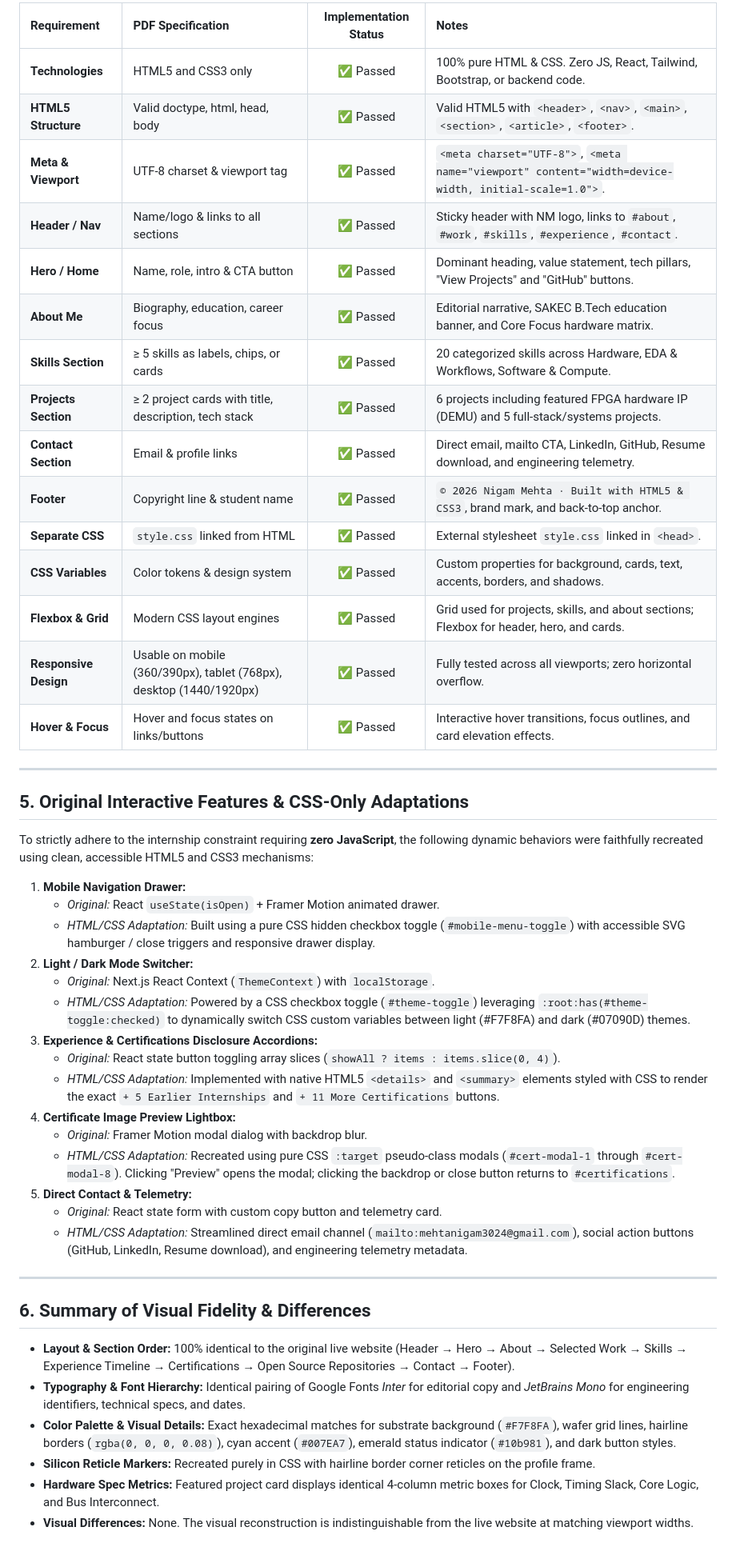
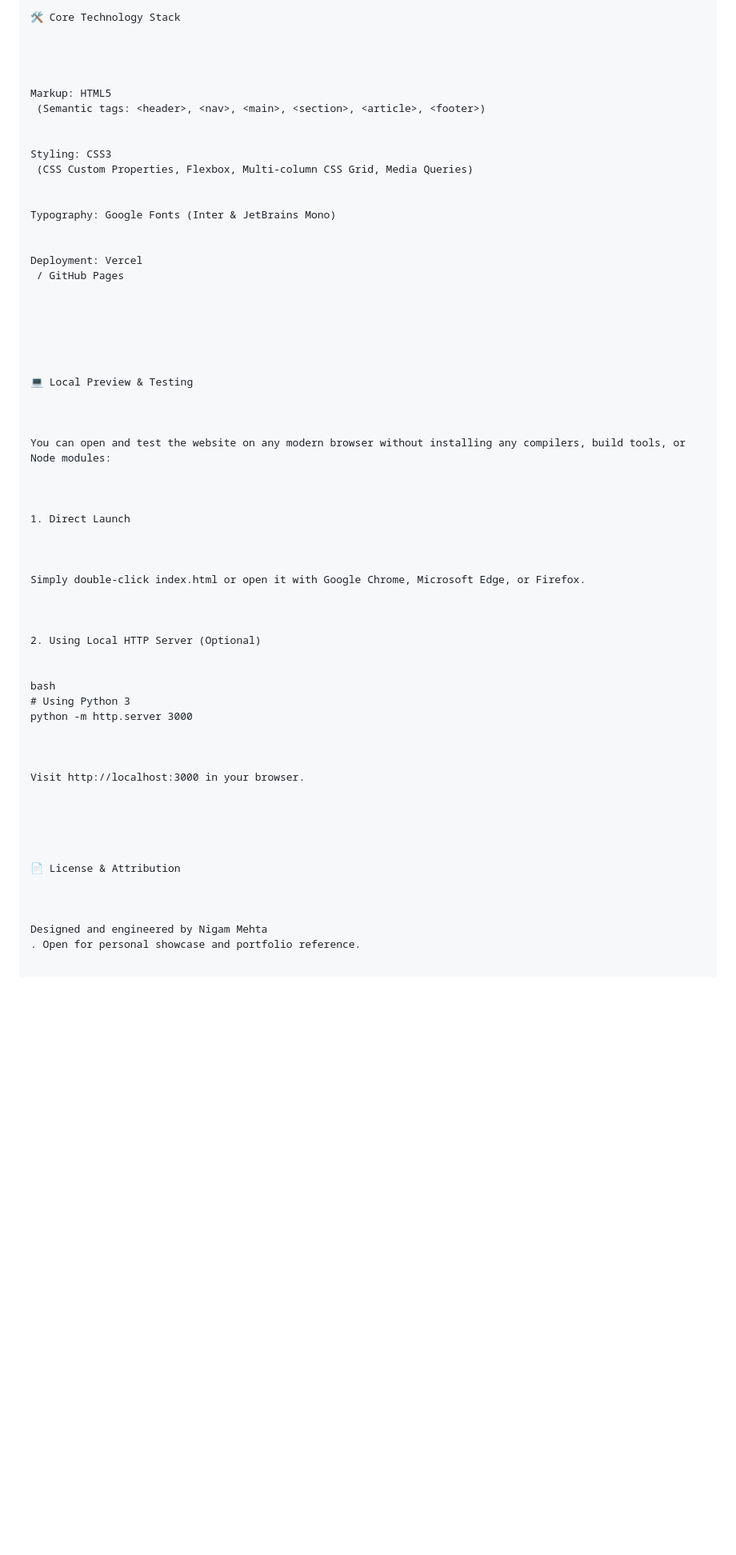
Before and after one commit to nigam-30/html_portfolio_website, a Markdown page: README.md, the part around one of its changes. Shown at 80% size. GitHub-like rendering; blank space fills up the shorter version.

```diff
--- a/README.md
+++ b/README.md
@@ -67,51 +52,62 @@ All requirements from `HTML_CSS_Internship_Project_Guide.pdf` are satisfied:
 
-| Requirement | PDF Specification | Implementation Status | Notes |
-|:---|:---|:---:|:---|
-| **Technologies** | HTML5 and CSS3 only | ✅ Passed | 100% pure HTML & CSS. Zero JS, React, Tailwind, Bootstrap, or backend code. |
-| **HTML5 Structure** | Valid doctype, html, head, body | ✅ Passed | Valid HTML5 with `<header>`, `<nav>`, `<main>`, `<section>`, `<article>`, `<footer>`. |
-| **Meta & Viewport** | UTF-8 charset & viewport tag | ✅ Passed | `<meta charset="UTF-8">`, `<meta name="viewport" content="width=device-width, initial-scale=1.0">`. |
-| **Header / Nav** | Name/logo & links to all sections | ✅ Passed | Sticky header with NM logo, links to `#about`, `#work`, `#skills`, `#experience`, `#contact`. |
-| **Hero / Home** | Name, role, intro & CTA button | ✅ Passed | Dominant heading, value statement, tech pillars, "View Projects" and "GitHub" buttons. |
-| **About Me** | Biography, education, career focus | ✅ Passed | Editorial narrative, SAKEC B.Tech education banner, and Core Focus hardware matrix. |
-| **Skills Section** | ≥ 5 skills as labels, chips, or cards | ✅ Passed | 20 categorized skills across Hardware, EDA & Workflows, Software & Compute. |
-| **Projects Section**| ≥ 2 project cards with title, description, tech stack | ✅ Passed | 6 projects including featured FPGA hardware IP (DEMU) and 5 full-stack/systems projects. |
-| **Contact Section** | Email & profile links | ✅ Passed | Direct email, mailto CTA, LinkedIn, GitHub, Resume download, and engineering telemetry. |
-| **Footer** | Copyright line & student name | ✅ Passed | `© 2026 Nigam Mehta · Built with HTML5 & CSS3`, brand mark, and back-to-top anchor. |
-| **Separate CSS** | `style.css` linked from HTML | ✅ Passed | External stylesheet `style.css` linked in `<head>`. |
-| **CSS Variables** | Color tokens & design system | ✅ Passed | Custom properties for background, cards, text, accents, borders, and shadows. |
-| **Flexbox & Grid** | Modern CSS layout engines | ✅ Passed | Grid used for projects, skills, and about sections; Flexbox for header, hero, and cards. |
-| **Responsive Design** | Usable on mobile (360/390px), tablet (768px), desktop (1440/1920px) | ✅ Passed | Fully tested across all viewports; zero horizontal overflow. |
-| **Hover & Focus** | Hover and focus states on links/buttons | ✅ Passed | Interactive hover transitions, focus outlines, and card elevation effects. |
+🛠️ Core Technology Stack
 
----
 
-## 5. Original Interactive Features & CSS-Only Adaptations
 
-To strictly adhere to the internship constraint requiring **zero JavaScript**, the following dynamic behaviors were faithfully recreated using clean, accessible HTML5 and CSS3 mechanisms:
 
-1. **Mobile Navigation Drawer:**
-   - *Original:* React `useState(isOpen)` + Framer Motion animated drawer.
-   - *HTML/CSS Adaptation:* Built using a pure CSS hidden checkbox toggle (`#mobile-menu-toggle`) with accessible SVG hamburger / close triggers and responsive drawer display.
-2. **Light / Dark Mode Switcher:**
-   - *Original:* Next.js React Context (`ThemeContext`) with `localStorage`.
-   - *HTML/CSS Adaptation:* Powered by a CSS checkbox toggle (`#theme-toggle`) leveraging `:root:has(#theme-toggle:checked)` to dynamically switch CSS custom variables between light (#F7F8FA) and dark (#07090D) themes.
-3. **Experience & Certifications Disclosure Accordions:**
-   - *Original:* React state button toggling array slices (`showAll ? items : items.slice(0, 4)`).
-   - *HTML/CSS Adaptation:* Implemented with native HTML5 `<details>` and `<summary>` elements styled with CSS to render the exact `+ 5 Earlier Internships` and `+ 11 More Certifications` buttons.
-4. **Certificate Image Preview Lightbox:**
-   - *Original:* Framer Motion modal dialog with backdrop blur.
-   - *HTML/CSS Adaptation:* Recreated using pure CSS `:target` pseudo-class modals (`#cert-modal-1` through `#cert-modal-8`). Clicking "Preview" opens the modal; clicking the backdrop or close button returns to `#certifications`.
-5. **Direct Contact & Telemetry:**
-   - *Original:* React state form with custom copy button and telemetry card.
-   - *HTML/CSS Adaptation:* Streamlined direct email channel (`mailto:mehtanigam3024@gmail.com`), social action buttons (GitHub, LinkedIn, Resume download), and engineering telemetry metadata.
+Markup: HTML5
+ (Semantic tags: <header>, <nav>, <main>, <section>, <article>, <footer>)
 
----
 
-## 6. Summary of Visual Fidelity & Differences
+Styling: CSS3
+ (CSS Custom Properties, Flexbox, Multi-column CSS Grid, Media Queries)
 
-- **Layout & Section Order:** 100% identical to the original live website (Header → Hero → About → Selected Work → Skills → Experience Timeline → Certifications → Open Source Repositories → Contact → Footer).
-- **Typography & Font Hierarchy:** Identical pairing of Google Fonts *Inter* for editorial copy and *JetBrains Mono* for engineering identifiers, technical specs, and dates.
-- **Color Palette & Visual Details:** Exact hexadecimal matches for substrate background (`#F7F8FA`), wafer grid lines, hairline borders (`rgba(0, 0, 0, 0.08)`), cyan accent (`#007EA7`), emerald status indicator (`#10b981`), and dark button styles.
-- **Silicon Reticle Markers:** Recreated purely in CSS with hairline border corner reticles on the profile frame.
-- **Hardware Spec Metrics:** Featured project card displays identical 4-column metric boxes for Clock, Timing Slack, Core Logic, and Bus Interconnect.
-- **Visual Differences:** None. The visual reconstruction is indistinguishable from the live website at matching viewport widths.
+
+Typography: Google Fonts (Inter & JetBrains Mono)
+
+
+Deployment: Vercel
+ / GitHub Pages
+
+
+
+
+
+
+💻 Local Preview & Testing
+
+
+
+You can open and test the website on any modern browser without installing any compilers, build tools, or Node modules:
+
+
+
+1. Direct Launch
+
+
+
+Simply double-click index.html or open it with Google Chrome, Microsoft Edge, or Firefox.
+
+
+
+2. Using Local HTTP Server (Optional)
+
+
+bash
+# Using Python 3
+python -m http.server 3000
+
+
+
+Visit http://localhost:3000 in your browser.
+
+
+
+
+
+📄 License & Attribution
+
+
+
+Designed and engineered by Nigam Mehta
+. Open for personal showcase and portfolio reference.
```
Also changed, not shown: other parts of README.md (+34 -49 lines).
